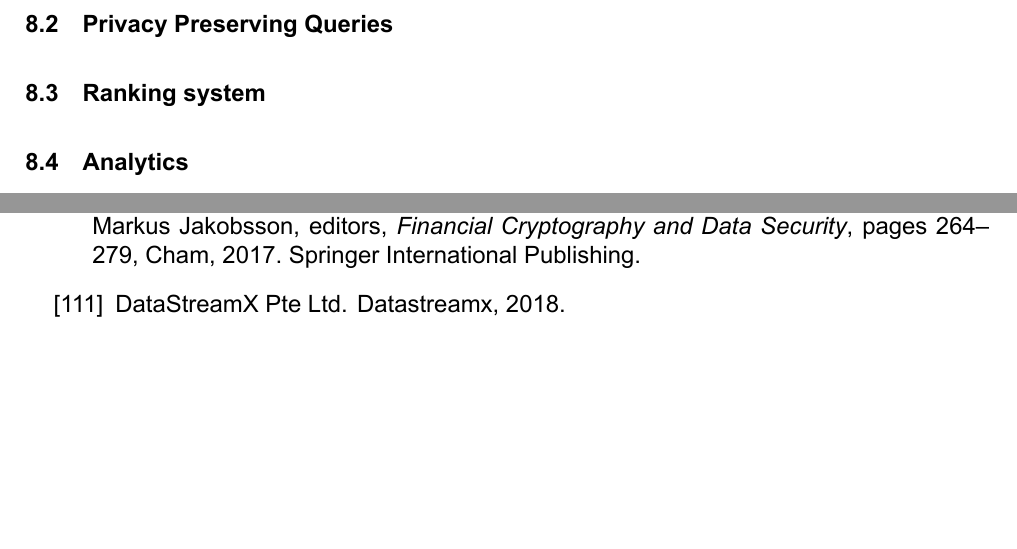
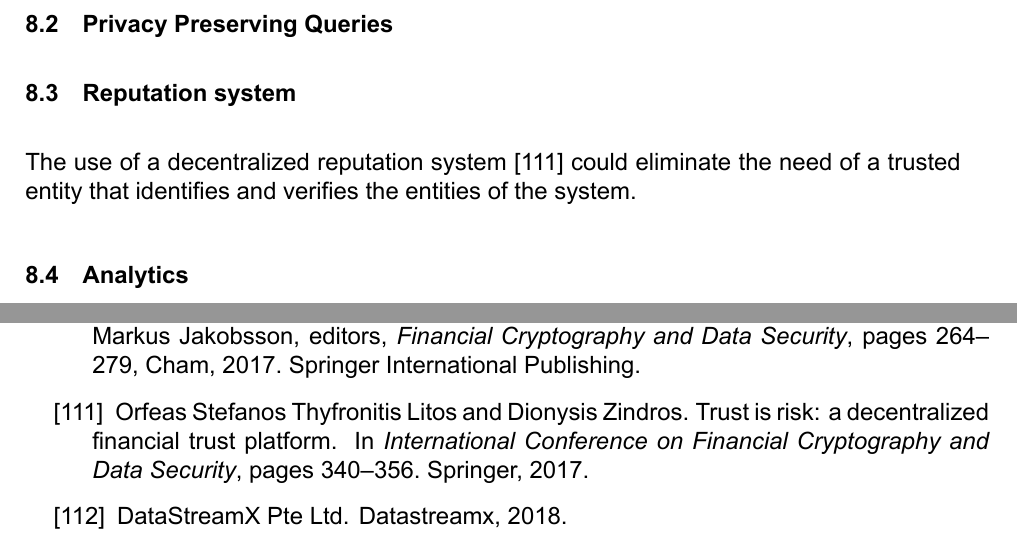
Before and after one commit to cnasikas/thesis, a LaTeX thesis (thesis.tex, which reads chapters/future_work.tex): two parts of pages 100 and 113 of 124, joined at a grey line, cut so that both start at the same text, the shorter picture padded with empty space. Compiled offline with XeLaTeX.

Commit message:
Trust is a risk reference

```diff
--- a/chapters/future_work.tex
+++ b/chapters/future_work.tex
@@ -26,8 +26,10 @@ That way, there is no need for the data processor to be a trusted entity as the
 \section{Privacy Preserving Queries}
 \label{future_work:ppq}
 
-\section{Ranking system}
+\section{Reputation system}
 \label{future_work:ranking_system}
+
+The use of a decentralized reputation system~\cite{trust_is_risk} could eliminate the need of a trusted entity that identifies and verifies the entities of the system.
 
 \section{Analytics}
 \label{future_work:analytics}
```
